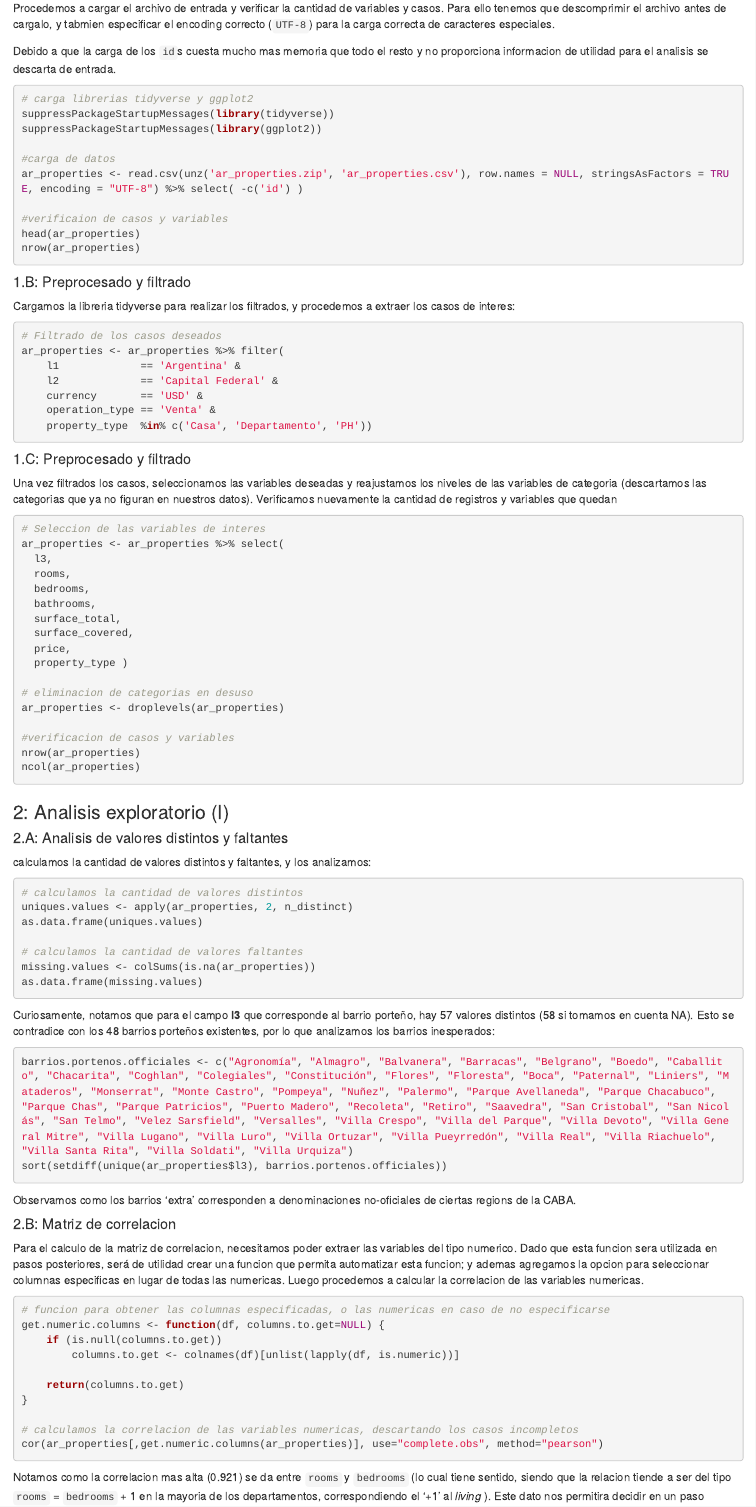
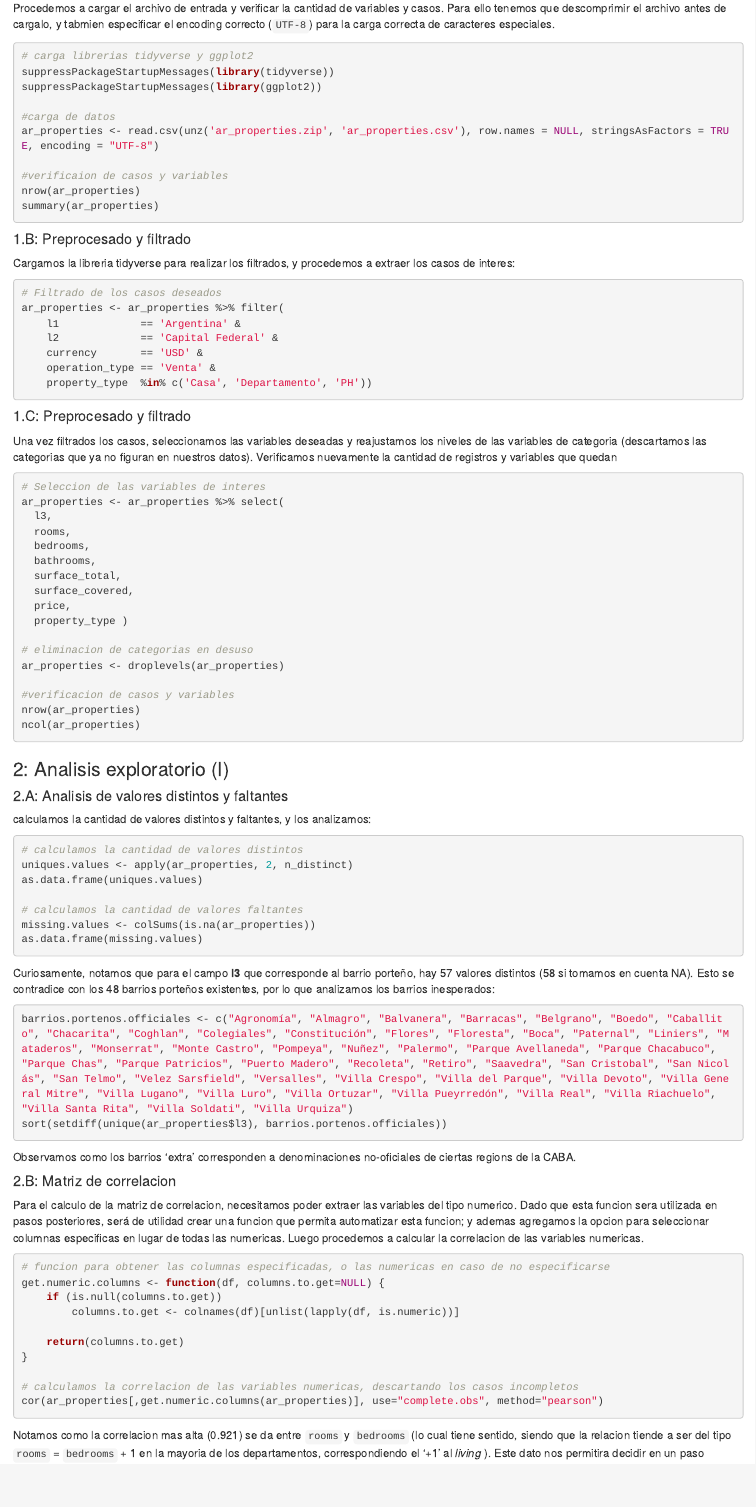
Before and after one commit to nsubotovsky/Test_01, an R Markdown document (EEA-TPs/eea2019_tp1_subotovsky_nicolas.Rmd): the page in a window 1100 px wide, from 150 px down. Rendered offline with R 4.5, knitr and Pandoc, with nearby package versions; the code chunks are not run, so their results and figures are left out.

````diff
--- a/EEA-TPs/eea2019_tp1_subotovsky_nicolas.Rmd
+++ b/EEA-TPs/eea2019_tp1_subotovsky_nicolas.Rmd
@@ -1,6 +1,11 @@
 ---
 title: "Trabajo Practico 1"
-output: html_notebook
+output:
+  html_notebook:
+    theme: spacelab
+    toc: yes
+    toc_float: yes
+    df_print: paged
 ---
 
 
@@ -11,7 +16,6 @@
 Procedemos a cargar el archivo de entrada y verificar la cantidad de variables y casos.
 Para ello tenemos que descomprimir el archivo antes de cargalo, y tabmien especificar el encoding correcto (`UTF-8`) para la carga correcta de caracteres especiales.
 
-Debido a que la carga de los `id`s cuesta mucho mas memoria que todo el resto y no proporciona informacion de utilidad para el analisis se descarta de entrada.
 
 ```{r}
 # carga librerias tidyverse y ggplot2
@@ -19,11 +23,11 @@
 suppressPackageStartupMessages(library(ggplot2))
 
 #carga de datos
-ar_properties <- read.csv(unz('ar_properties.zip', 'ar_properties.csv'), row.names = NULL, stringsAsFactors = TRUE, encoding = "UTF-8") %>% select( -c('id') )
+ar_properties <- read.csv(unz('ar_properties.zip', 'ar_properties.csv'), row.names = NULL, stringsAsFactors = TRUE, encoding = "UTF-8")
 
 #verificaion de casos y variables
-head(ar_properties)
 nrow(ar_properties)
+summary(ar_properties)
 ```
 
 
````
